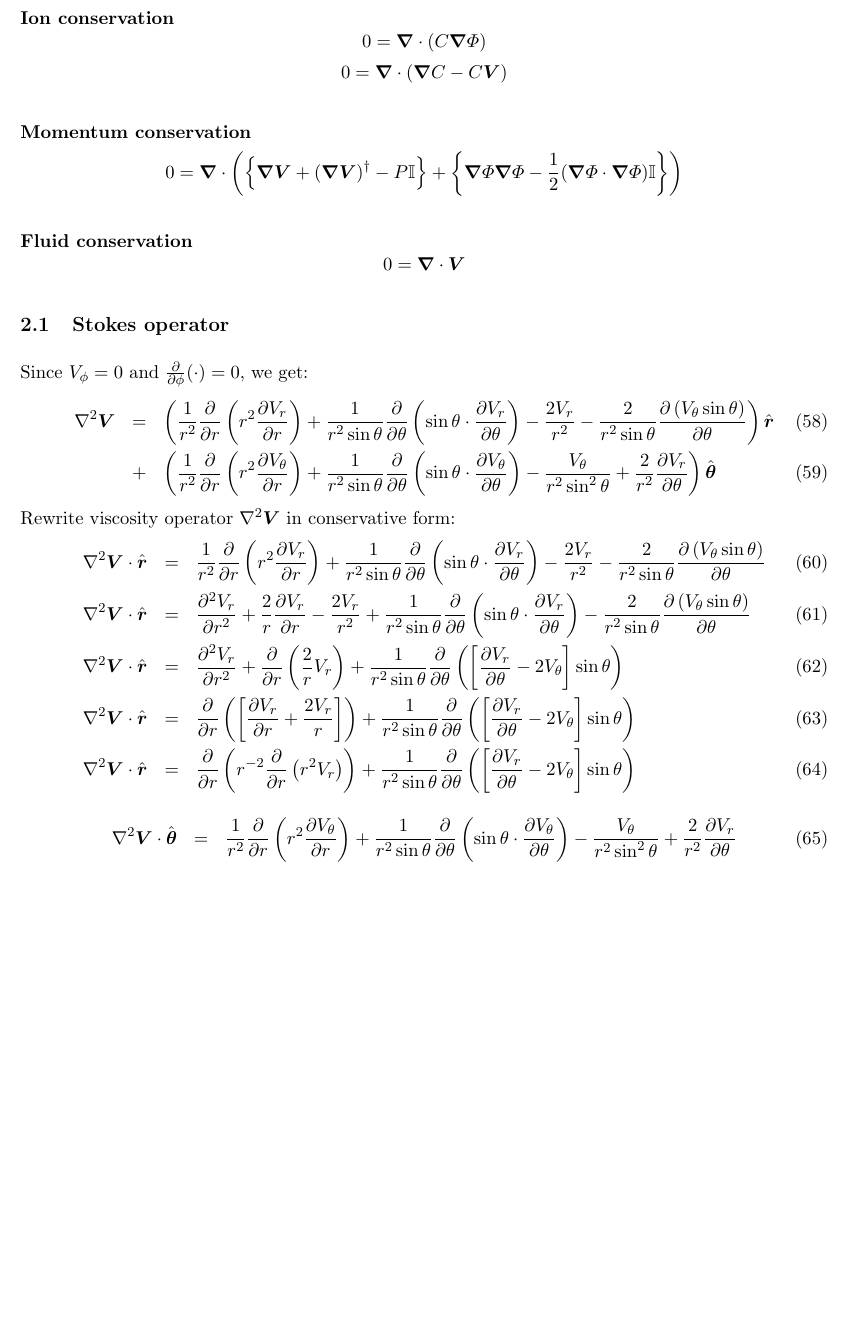
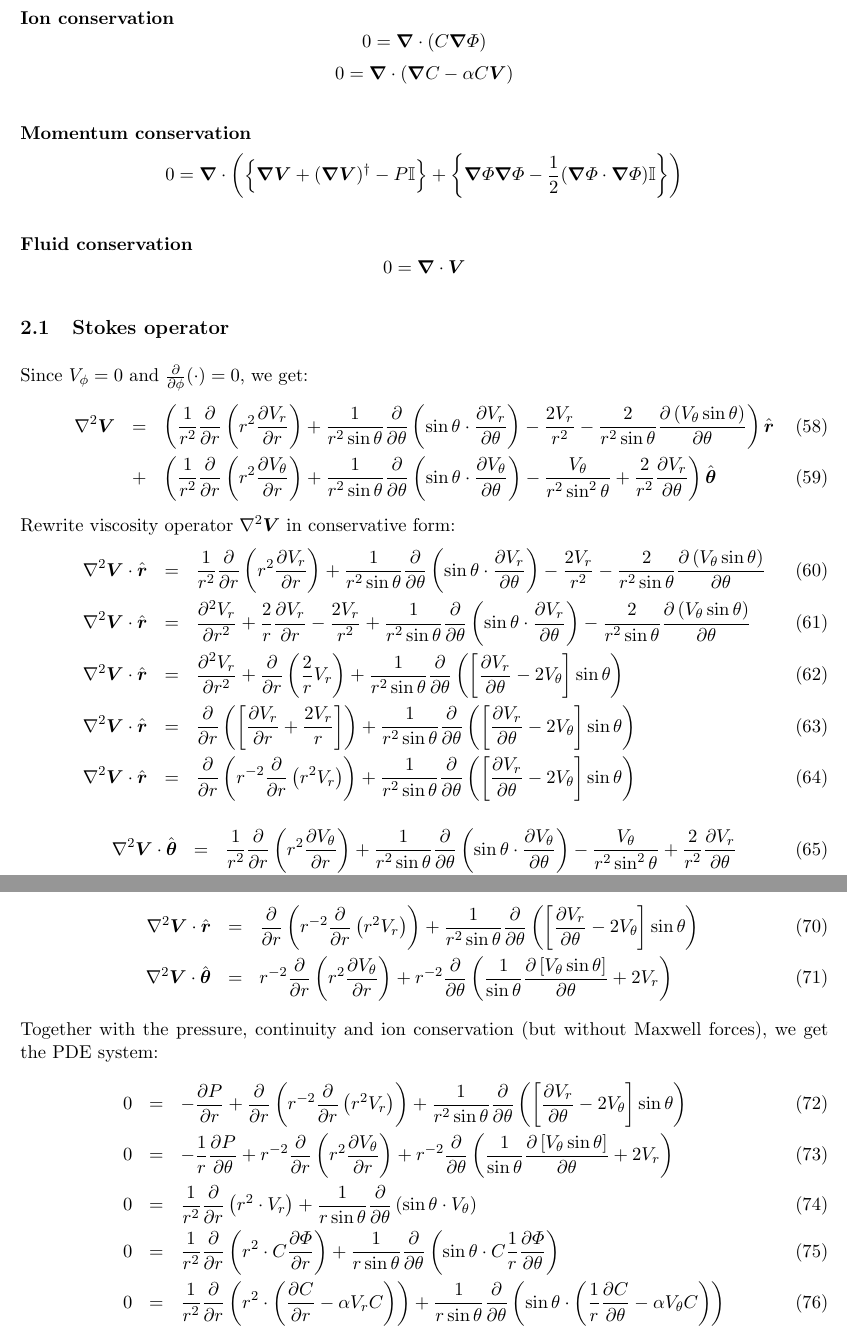
Before and after one commit to romanz/thesis, a LaTeX document (notes/main.tex, which reads notes/conservation.tex): part of page 5 of 5 before the commit and two parts of pages 5 and 6 of 6 after it, the two joined at a grey line, cut so that both start at the same text, the shorter picture padded with empty space. Compiled offline with pdfLaTeX.

Commit message:
Refactor.

```diff
--- a/notes/conservation.tex
+++ b/notes/conservation.tex
@@ -3,7 +3,7 @@ The equations in the form of zero divergence:
 
 \paragraph{Ion conservation}
 \[ 0 = \bnabla \cdot \left( C \bnabla \varPhi \right) \]
-\[ 0 = \bnabla \cdot \left( \bnabla C - C \bV \right) \]
+\[ 0 = \bnabla \cdot \left( \bnabla C - \alpha C \bV \right) \]
 
 \paragraph{Momentum conservation}
 \[ 0 = \bnabla \cdot \left(
@@ -82,3 +82,41 @@ Rewrite viscosity operator $\Laplacian \bV$ in conservative form:
 \deriv{\left[V_\theta \sin\theta\right]}{\theta}
 + 2V_r \right) \right\}
 \end{eqnarray}
+
+The expressions for viscous forces at axisymmetric system are:
+\begin{eqnarray}
+\Laplacian \bV \cdot \brhat &=&
+ \deriv{}{r} \left(r^{-2}\deriv{}{r}\left(r^2 V_r\right)
+ \right)
+ + \frac{1}{r^2 \sin\theta} \deriv{}{\theta}
+ \left( \left[\deriv{V_r}{\theta} - 2 V_\theta \right] \sin\theta \right)
+\\
+\Laplacian \bV \cdot \bthetahat &=& r^{-2}
+\deriv{}{r}\left( r^2 \deriv{V_\theta}{r} \right)
++ r^{-2} \deriv{}{\theta} \left( \frac{1}{\sin\theta}
+\deriv{\left[V_\theta \sin\theta\right]}{\theta}
++ 2V_r \right)
+\end{eqnarray}
+Together with the pressure, continuity and ion conservation (but without Maxwell forces),
+we get the PDE system:
+\begin{eqnarray}
+0 &=& -\deriv{P}{r} + \deriv{}{r} \left(r^{-2}\deriv{}{r}\left(r^2 V_r\right) \right)
+ + \frac{1}{r^2 \sin\theta} \deriv{}{\theta}
+ \left( \left[\deriv{V_r}{\theta} - 2 V_\theta \right] \sin\theta \right)
+\\
+0 &=& -\frac{1}{r}\deriv{P}{\theta} + r^{-2} \deriv{}{r}\left( r^2 \deriv{V_\theta}{r} \right)
++ r^{-2} \deriv{}{\theta} \left( \frac{1}{\sin\theta}
+\deriv{\left[V_\theta \sin\theta\right]}{\theta}
++ 2V_r \right)
+\\
+0 &=& \frac{1}{r^2}\deriv{}{r} \left( r^2 \cdot V_r\right)
+  + \frac{1}{r \sin\theta} \deriv{}{\theta} \left( \sin\theta \cdot V_\theta\right)
+\\
+0 &=& \frac{1}{r^2}\deriv{}{r} \left( r^2 \cdot C \deriv{\varPhi}{r}\right)
+  + \frac{1}{r \sin\theta} \deriv{}{\theta} \left( \sin\theta \cdot C \frac{1}{r}\deriv{\varPhi}{\theta}\right)
+\\
+0 &=& \frac{1}{r^2}\deriv{}{r} \left( r^2 \cdot
+  \left(\deriv{C}{r} - \alpha V_r C\right)\right)
+  + \frac{1}{r \sin\theta} \deriv{}{\theta} \left( \sin\theta \cdot
+  \left(\frac{1}{r}\deriv{C}{\theta} - \alpha V_\theta C\right)\right)
+\end{eqnarray}
```
Also changed, not shown: 3 other files.
